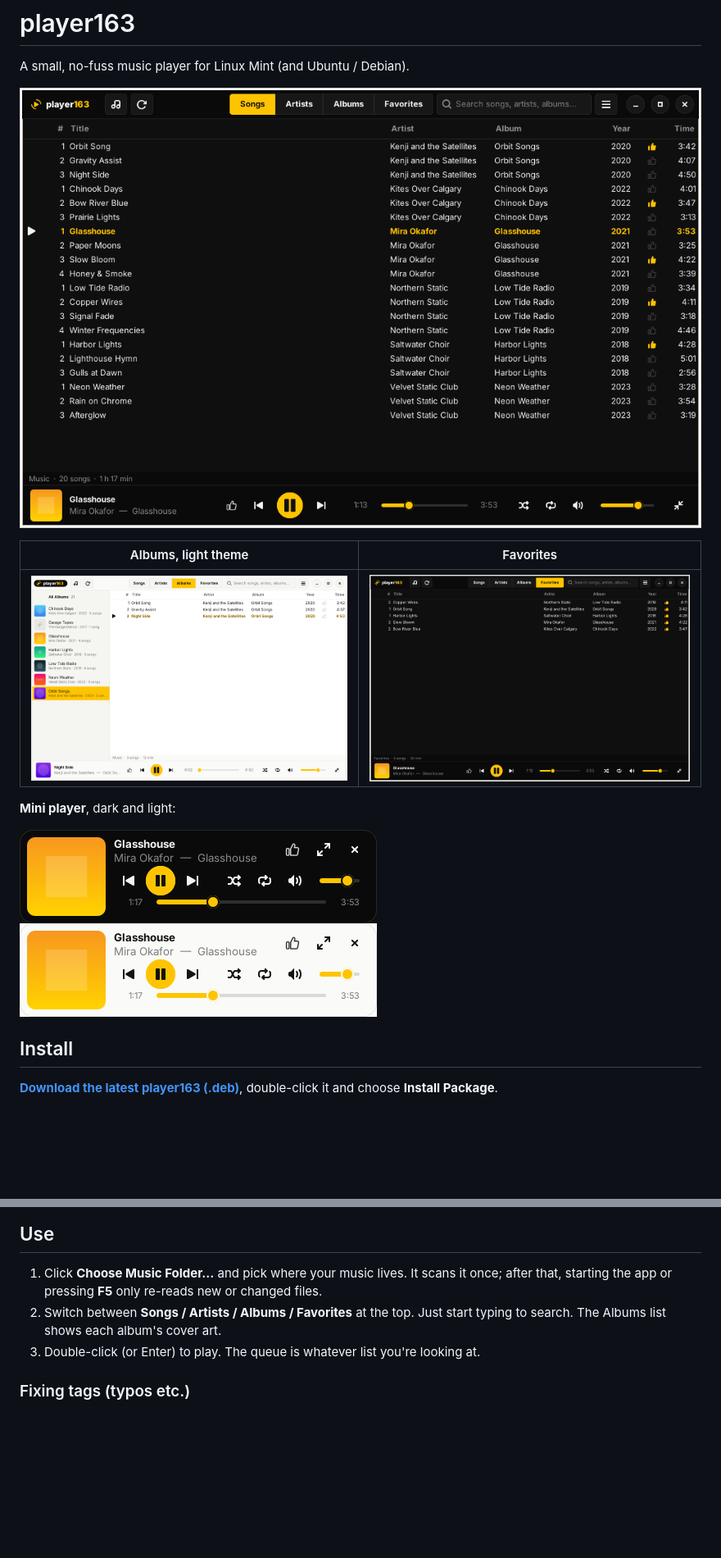
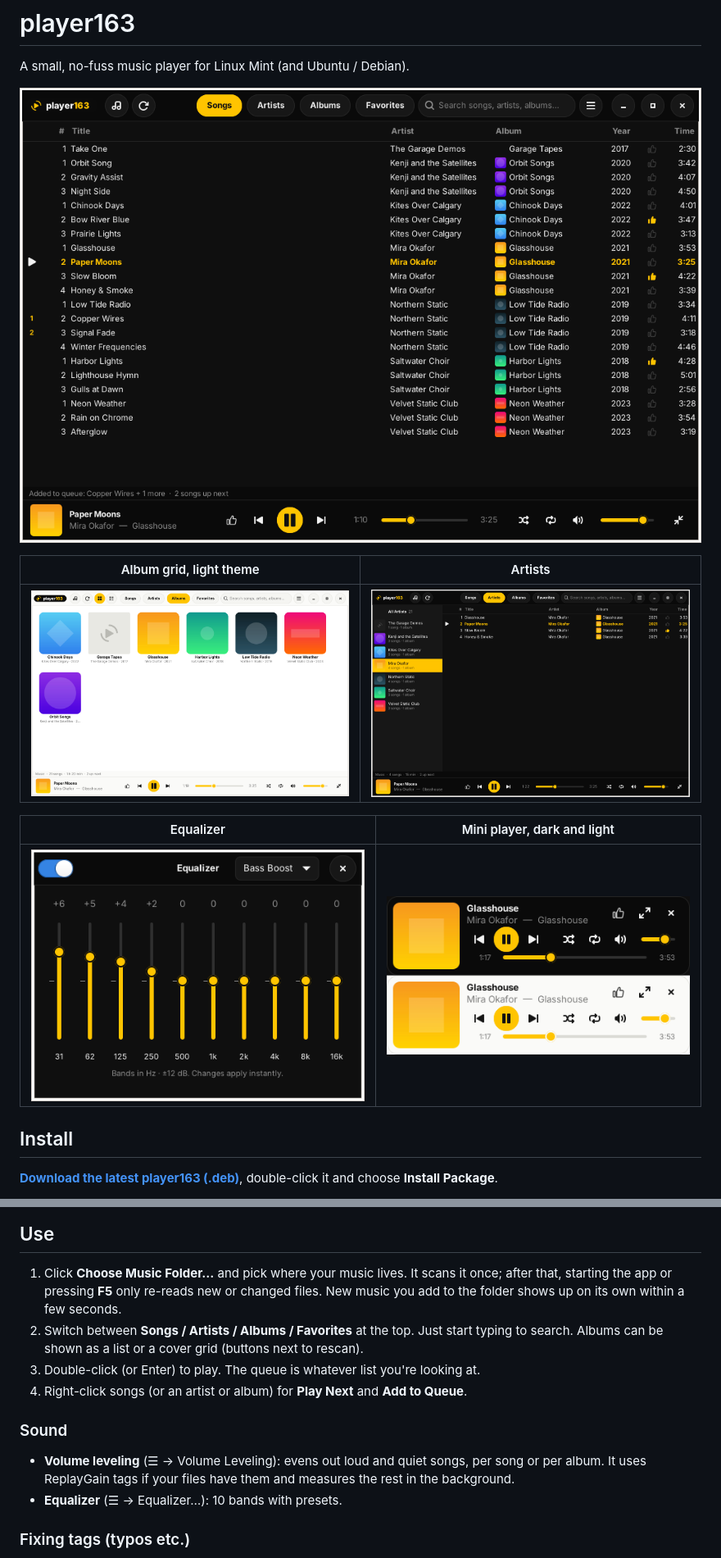
Before and after one commit to samokish-ivan/player163, a Markdown page: README.md, 2 parts joined by grey strips. Shown at 82% size. GitHub-like rendering; pictures changed too: screenshots/1-library-dark.png, screenshots/2-album-grid-light.png (added), screenshots/2-albums-light.png (deleted); blank space fills up the shorter version.

Commit message:
1.5.0: album grid, art everywhere, queue, volume leveling, equalizer, auto-detect, rounded look

```diff
--- a/README.md
+++ b/README.md
@@ -4,13 +4,13 @@ A small, no-fuss music player for Linux Mint (and Ubuntu / Debian).
 
 ![player163 library in the dark theme](screenshots/1-library-dark.png)
 
-| Albums, light theme | Favorites |
+| Album grid, light theme | Artists |
 | --- | --- |
-| ![Albums view in the light theme](screenshots/2-albums-light.png) | ![Favorites view](screenshots/3-favorites-dark.png) |
+| ![Album grid in the light theme](screenshots/2-album-grid-light.png) | ![Artists view with album art](screenshots/3-artists-dark.png) |
 
-**Mini player**, dark and light:
-
-![Mini player in dark and light themes](screenshots/4-mini-player.png)
+| Equalizer | Mini player, dark and light |
+| --- | --- |
+| ![Equalizer](screenshots/5-equalizer.png) | ![Mini player](screenshots/4-mini-player.png) |
 
 ## Install
 
@@ -39,9 +39,17 @@ like any other update. To turn this off, disable the source in
 
 1. Click **Choose Music Folder…** and pick where your music lives. It scans it once;
    after that, starting the app or pressing **F5** only re-reads new or changed files.
+   New music you add to the folder shows up on its own within a few seconds.
 2. Switch between **Songs / Artists / Albums / Favorites** at the top. Just start typing to search.
-   The Albums list shows each album's cover art.
+   Albums can be shown as a list or a cover grid (buttons next to rescan).
 3. Double-click (or Enter) to play. The queue is whatever list you're looking at.
+4. Right-click songs (or an artist or album) for **Play Next** and **Add to Queue**.
+
+### Sound
+
+- **Volume leveling** (☰ → Volume Leveling): evens out loud and quiet songs, per song or per album.
+  It uses ReplayGain tags if your files have them and measures the rest in the background.
+- **Equalizer** (☰ → Equalizer…): 10 bands with presets.
 
 ### Fixing tags (typos etc.)
 
```
Also changed, not shown: other parts of README.md (+1 -0 lines), CHANGELOG.md (+16 -0 lines), 1 other file.
